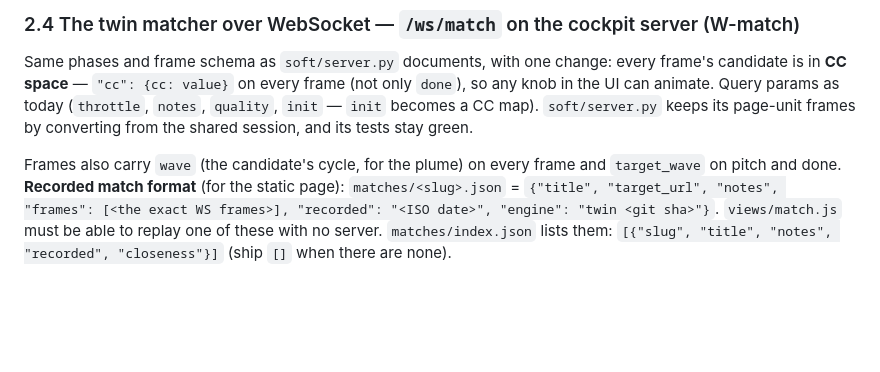
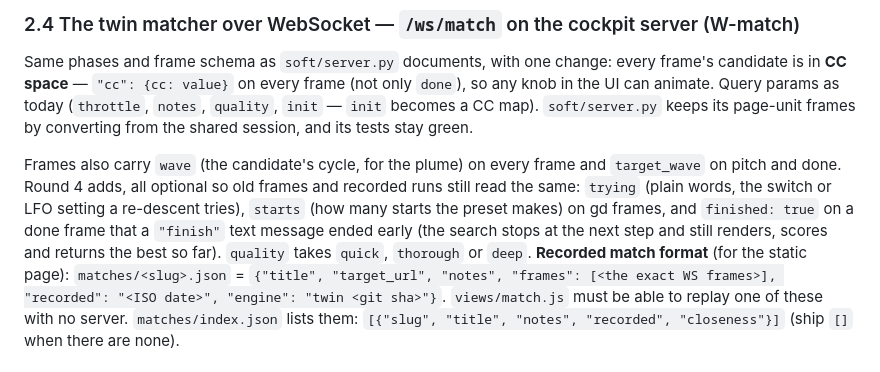
Before and after one commit to twhughes/s1-twin, a Markdown page: docs/design/BUILD.md, the part around the change. GitHub-like rendering; blank space fills up the shorter version.

```diff
--- a/docs/design/BUILD.md
+++ b/docs/design/BUILD.md
@@ -103,7 +103,11 @@ params as today (`throttle`, `notes`, `quality`, `init` — `init` becomes a CC
 page-unit frames by converting from the shared session, and its tests stay green.
 
 Frames also carry `wave` (the candidate's cycle, for the plume) on every frame and `target_wave` on
-pitch and done. **Recorded match format** (for the static page): `matches/<slug>.json` =
+pitch and done.
+Round 4 adds, all optional so old frames and recorded runs still read the same: `trying` (plain words, the
+switch or LFO setting a re-descent tries), `starts` (how many starts the preset makes) on gd frames, and
+`finished: true` on a done frame that a `"finish"` text message ended early (the search stops at the next
+step and still renders, scores and returns the best so far). `quality` takes `quick`, `thorough` or `deep`. **Recorded match format** (for the static page): `matches/<slug>.json` =
 `{"title", "target_url", "notes", "frames": [<the exact WS frames>], "recorded": "<ISO date>", "engine": "twin <git sha>"}`.
 `views/match.js` must be able to replay one of these with no server. `matches/index.json` lists them:
 `[{"slug", "title", "notes", "recorded", "closeness"}]` (ship `[]` when there are none).
```
Also changed, not shown: README.md (+18 -11 lines), STATUS.md (+9 -0 lines), docs/images/recovery.png, 3 other files.
